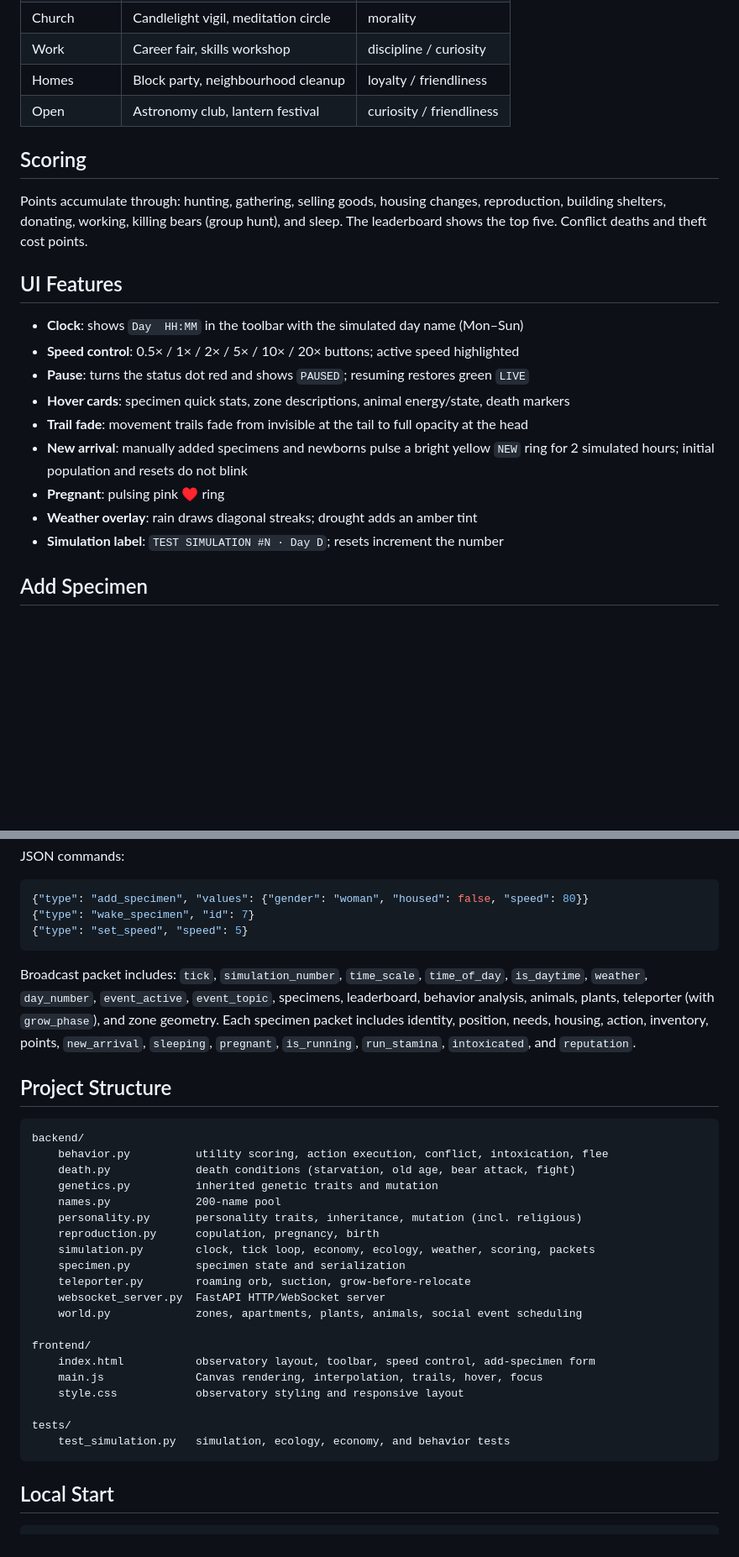
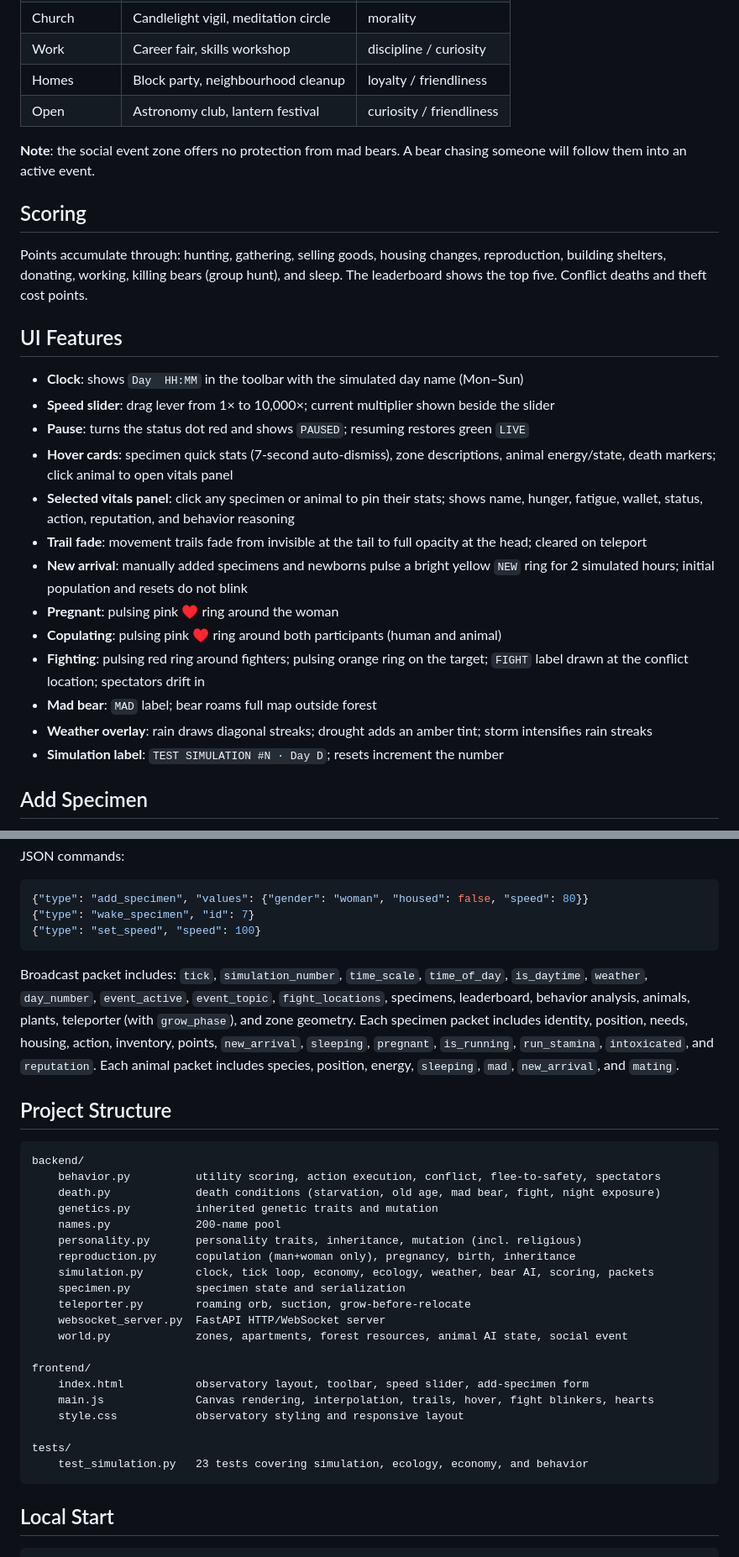
Before and after one commit to AlgorhythmSensei/Specimens, a Markdown page: README.md, 2 parts joined by grey strips. Shown at 84% size. Drawn GitHub-style; blank space fills up the shorter version.

````diff
--- a/README.md
+++ b/README.md
@@ -219,6 +233,8 @@ Topic and attracted trait by nearest zone:
 | Homes | Block party, neighbourhood cleanup | loyalty / friendliness |
 | Open | Astronomy club, lantern festival | curiosity / friendliness |
 
+**Note**: the social event zone offers no protection from mad bears. A bear chasing someone will follow them into an active event.
+
 ## Scoring
 
 Points accumulate through: hunting, gathering, selling goods, housing changes, reproduction, building shelters, donating, working, killing bears (group hunt), and sleep. The leaderboard shows the top five. Conflict deaths and theft cost points.
@@ -226,13 +242,17 @@ Points accumulate through: hunting, gathering, selling goods, housing changes, r
 ## UI Features
 
 - **Clock**: shows `Day  HH:MM` in the toolbar with the simulated day name (Mon–Sun)
-- **Speed control**: 0.5× / 1× / 2× / 5× / 10× / 20× buttons; active speed highlighted
+- **Speed slider**: drag lever from 1× to 10,000×; current multiplier shown beside the slider
 - **Pause**: turns the status dot red and shows `PAUSED`; resuming restores green `LIVE`
-- **Hover cards**: specimen quick stats, zone descriptions, animal energy/state, death markers
-- **Trail fade**: movement trails fade from invisible at the tail to full opacity at the head
+- **Hover cards**: specimen quick stats (7-second auto-dismiss), zone descriptions, animal energy/state, death markers; click animal to open vitals panel
+- **Selected vitals panel**: click any specimen or animal to pin their stats; shows name, hunger, fatigue, wallet, status, action, reputation, and behavior reasoning
+- **Trail fade**: movement trails fade from invisible at the tail to full opacity at the head; cleared on teleport
 - **New arrival**: manually added specimens and newborns pulse a bright yellow `NEW` ring for 2 simulated hours; initial population and resets do not blink
-- **Pregnant**: pulsing pink ♥ ring
-- **Weather overlay**: rain draws diagonal streaks; drought adds an amber tint
+- **Pregnant**: pulsing pink ♥ ring around the woman
+- **Copulating**: pulsing pink ♥ ring around both participants (human and animal)
+- **Fighting**: pulsing red ring around fighters; pulsing orange ring on the target; `FIGHT` label drawn at the conflict location; spectators drift in
+- **Mad bear**: `MAD` label; bear roams full map outside forest
+- **Weather overlay**: rain draws diagonal streaks; drought adds an amber tint; storm intensifies rain streaks
 - **Simulation label**: `TEST SIMULATION #N · Day D`; resets increment the number
 
 ## Add Specimen
@@ -259,34 +279,34 @@ JSON commands:
 ```json
 {"type": "add_specimen", "values": {"gender": "woman", "housed": false, "speed": 80}}
 {"type": "wake_specimen", "id": 7}
-{"type": "set_speed", "speed": 5}
+{"type": "set_speed", "speed": 100}
 ```
 
-Broadcast packet includes: `tick`, `simulation_number`, `time_scale`, `time_of_day`, `is_daytime`, `weather`, `day_number`, `event_active`, `event_topic`, specimens, leaderboard, behavior analysis, animals, plants, teleporter (with `grow_phase`), and zone geometry. Each specimen packet includes identity, position, needs, housing, action, inventory, points, `new_arrival`, `sleeping`, `pregnant`, `is_running`, `run_stamina`, `intoxicated`, and `reputation`.
+Broadcast packet includes: `tick`, `simulation_number`, `time_scale`, `time_of_day`, `is_daytime`, `weather`, `day_number`, `event_active`, `event_topic`, `fight_locations`, specimens, leaderboard, behavior analysis, animals, plants, teleporter (with `grow_phase`), and zone geometry. Each specimen packet includes identity, position, needs, housing, action, inventory, points, `new_arrival`, `sleeping`, `pregnant`, `is_running`, `run_stamina`, `intoxicated`, and `reputation`. Each animal packet includes species, position, energy, `sleeping`, `mad`, `new_arrival`, and `mating`.
 
 ## Project Structure
 
 ```text
 backend/
-    behavior.py          utility scoring, action execution, conflict, intoxication, flee
-    death.py             death conditions (starvation, old age, bear attack, fight)
+    behavior.py          utility scoring, action execution, conflict, flee-to-safety, spectators
+    death.py             death conditions (starvation, old age, mad bear, fight, night exposure)
     genetics.py          inherited genetic traits and mutation
     names.py             200-name pool
     personality.py       personality traits, inheritance, mutation (incl. religious)
-    reproduction.py      copulation, pregnancy, birth
-    simulation.py        clock, tick loop, economy, ecology, weather, scoring, packets
+    reproduction.py      copulation (man+woman only), pregnancy, birth, inheritance
+    simulation.py        clock, tick loop, economy, ecology, weather, bear AI, scoring, packets
     specimen.py          specimen state and serialization
     teleporter.py        roaming orb, suction, grow-before-relocate
     websocket_server.py  FastAPI HTTP/WebSocket server
-    world.py             zones, apartments, plants, animals, social event scheduling
+    world.py             zones, apartments, forest resources, animal AI state, social event
 
 frontend/
-    index.html           observatory layout, toolbar, speed control, add-specimen form
-    main.js              Canvas rendering, interpolation, trails, hover, focus
+    index.html           observatory layout, toolbar, speed slider, add-specimen form
+    main.js              Canvas rendering, interpolation, trails, hover, fight blinkers, hearts
     style.css            observatory styling and responsive layout
 
 tests/
-    test_simulation.py   simulation, ecology, economy, and behavior tests
+    test_simulation.py   23 tests covering simulation, ecology, economy, and behavior
 ```
 
 ## Local Start
````
Also changed, not shown: other parts of README.md (+32 -18 lines).
